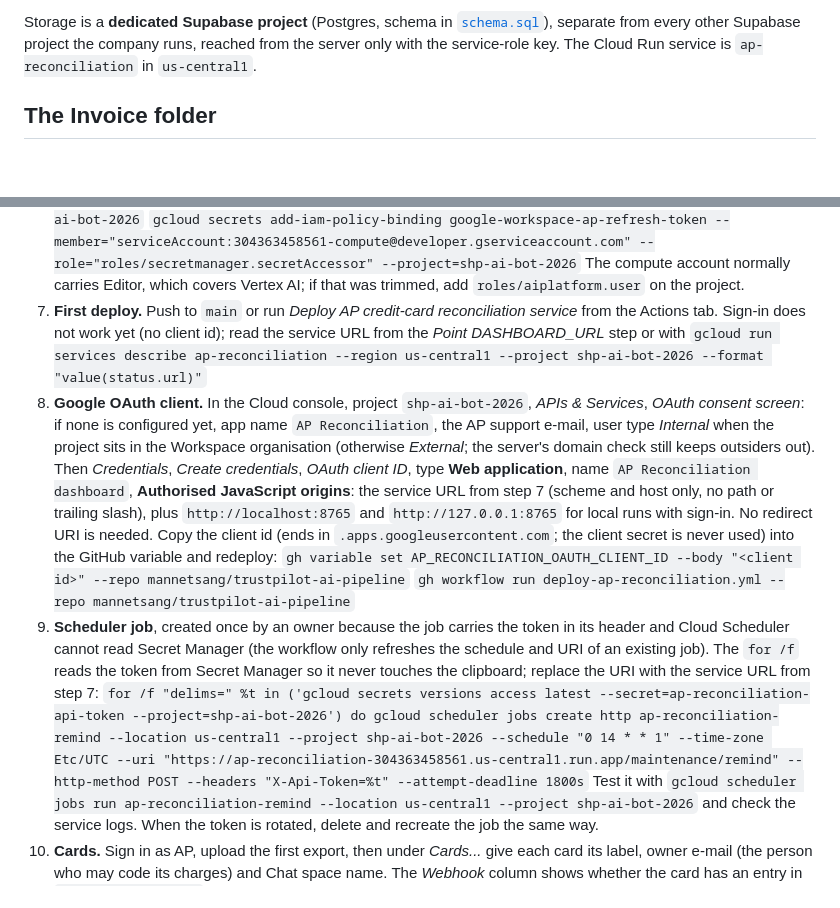
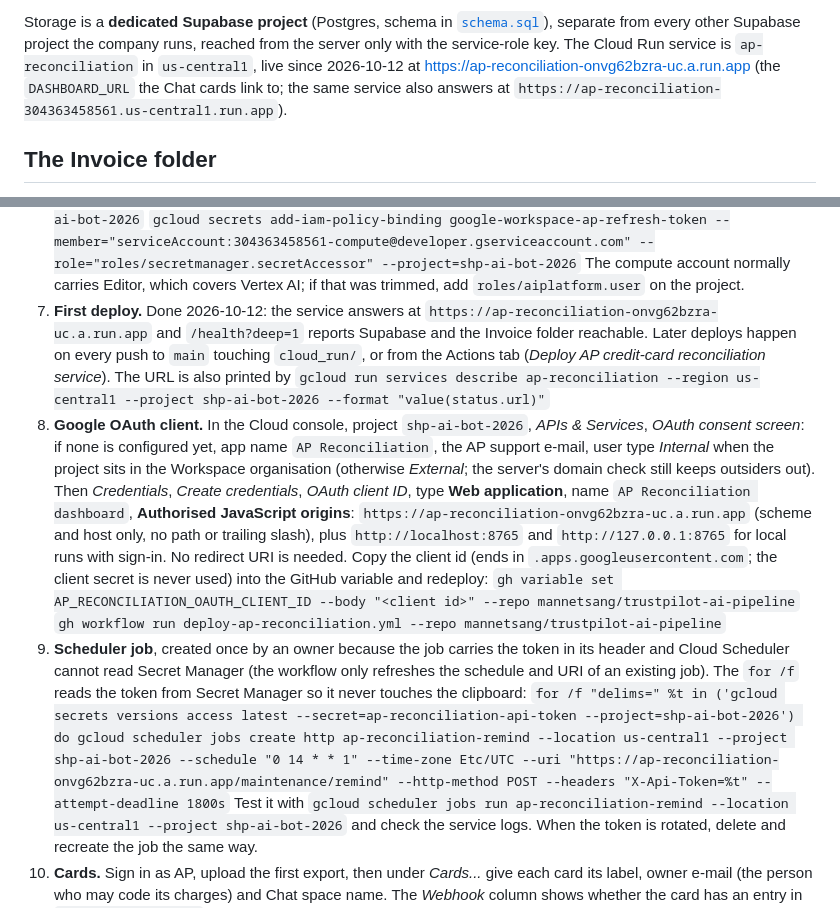
Before and after one commit to mannetsang/trustpilot-ai-pipeline, a Markdown page: ap-reconciliation/README.md, 2 parts joined by grey strips. Drawn GitHub-style; blank space fills up the shorter version.

Commit message:
README: record the live service URL
Co-Authored-By: Claude Fable 5.1 <noreply@anthropic.com>
Claude-Session: https://claude.ai/code/session_01Na6D8oFEn1Rv2TLEfVZYYb

```diff
--- a/ap-reconciliation/README.md
+++ b/ap-reconciliation/README.md
@@ -12,7 +12,10 @@ link or waive invoices.
 Storage is a **dedicated Supabase project** (Postgres, schema in
 [`schema.sql`](schema.sql)), separate from every other Supabase project the
 company runs, reached from the server only with the service-role key. The
-Cloud Run service is `ap-reconciliation` in `us-central1`.
+Cloud Run service is `ap-reconciliation` in `us-central1`, live since
+2026-10-12 at <https://ap-reconciliation-onvg62bzra-uc.a.run.app> (the
+`DASHBOARD_URL` the Chat cards link to; the same service also answers at
+`https://ap-reconciliation-304363458561.us-central1.run.app`).
 
 ## The Invoice folder
 
@@ -322,10 +325,12 @@ this repo.
    `gcloud secrets add-iam-policy-binding google-workspace-ap-refresh-token --member="serviceAccount:304363458561-compute@developer.gserviceaccount.com" --role="roles/secretmanager.secretAccessor" --project=shp-ai-bot-2026`
    The compute account normally carries Editor, which covers Vertex AI; if
    that was trimmed, add `roles/aiplatform.user` on the project.
-7. **First deploy.** Push to `main` or run *Deploy AP credit-card
-   reconciliation service* from the Actions tab. Sign-in does not work yet
-   (no client id); read the service URL from the *Point DASHBOARD_URL* step
-   or with
+7. **First deploy.** Done 2026-10-12: the service answers at
+   `https://ap-reconciliation-onvg62bzra-uc.a.run.app` and
+   `/health?deep=1` reports Supabase and the Invoice folder reachable. Later
+   deploys happen on every push to `main` touching `cloud_run/`, or from the
+   Actions tab (*Deploy AP credit-card reconciliation service*). The URL is
+   also printed by
    `gcloud run services describe ap-reconciliation --region us-central1 --project shp-ai-bot-2026 --format "value(status.url)"`
 8. **Google OAuth client.** In the Cloud console, project `shp-ai-bot-2026`,
    *APIs & Services*, *OAuth consent screen*: if none is configured yet, app
@@ -333,10 +338,10 @@ this repo.
    when the project sits in the Workspace organisation (otherwise *External*;
    the server's domain check still keeps outsiders out). Then *Credentials*,
    *Create credentials*, *OAuth client ID*, type **Web application**, name
-   `AP Reconciliation dashboard`, **Authorised JavaScript origins**: the
-   service URL from step 7 (scheme and host only, no path or trailing
-   slash), plus `http://localhost:8765` and `http://127.0.0.1:8765` for local
-   runs with sign-in. No redirect URI is needed. Copy the client id (ends in
+   `AP Reconciliation dashboard`, **Authorised JavaScript origins**:
+   `https://ap-reconciliation-onvg62bzra-uc.a.run.app` (scheme and host
+   only, no path or trailing slash), plus `http://localhost:8765` and
+   `http://127.0.0.1:8765` for local runs with sign-in. No redirect URI is needed. Copy the client id (ends in
    `.apps.googleusercontent.com`; the client secret is never used) into the
    GitHub variable and redeploy:
    `gh variable set AP_RECONCILIATION_OAUTH_CLIENT_ID --body "<client id>" --repo mannetsang/trustpilot-ai-pipeline`
@@ -345,8 +350,8 @@ this repo.
    token in its header and Cloud Scheduler cannot read Secret Manager (the
    workflow only refreshes the schedule and URI of an existing job). The
    `for /f` reads the token from Secret Manager so it never touches the
-   clipboard; replace the URI with the service URL from step 7:
-   `for /f "delims=" %t in ('gcloud secrets versions access latest --secret=ap-reconciliation-api-token --project=shp-ai-bot-2026') do gcloud scheduler jobs create http ap-reconciliation-remind --location us-central1 --project shp-ai-bot-2026 --schedule "0 14 * * 1" --time-zone Etc/UTC --uri "https://ap-reconciliation-304363458561.us-central1.run.app/maintenance/remind" --http-method POST --headers "X-Api-Token=%t" --attempt-deadline 1800s`
+   clipboard:
+   `for /f "delims=" %t in ('gcloud secrets versions access latest --secret=ap-reconciliation-api-token --project=shp-ai-bot-2026') do gcloud scheduler jobs create http ap-reconciliation-remind --location us-central1 --project shp-ai-bot-2026 --schedule "0 14 * * 1" --time-zone Etc/UTC --uri "https://ap-reconciliation-onvg62bzra-uc.a.run.app/maintenance/remind" --http-method POST --headers "X-Api-Token=%t" --attempt-deadline 1800s`
    Test it with
    `gcloud scheduler jobs run ap-reconciliation-remind --location us-central1 --project shp-ai-bot-2026`
    and check the service logs. When the token is rotated, delete and
```
